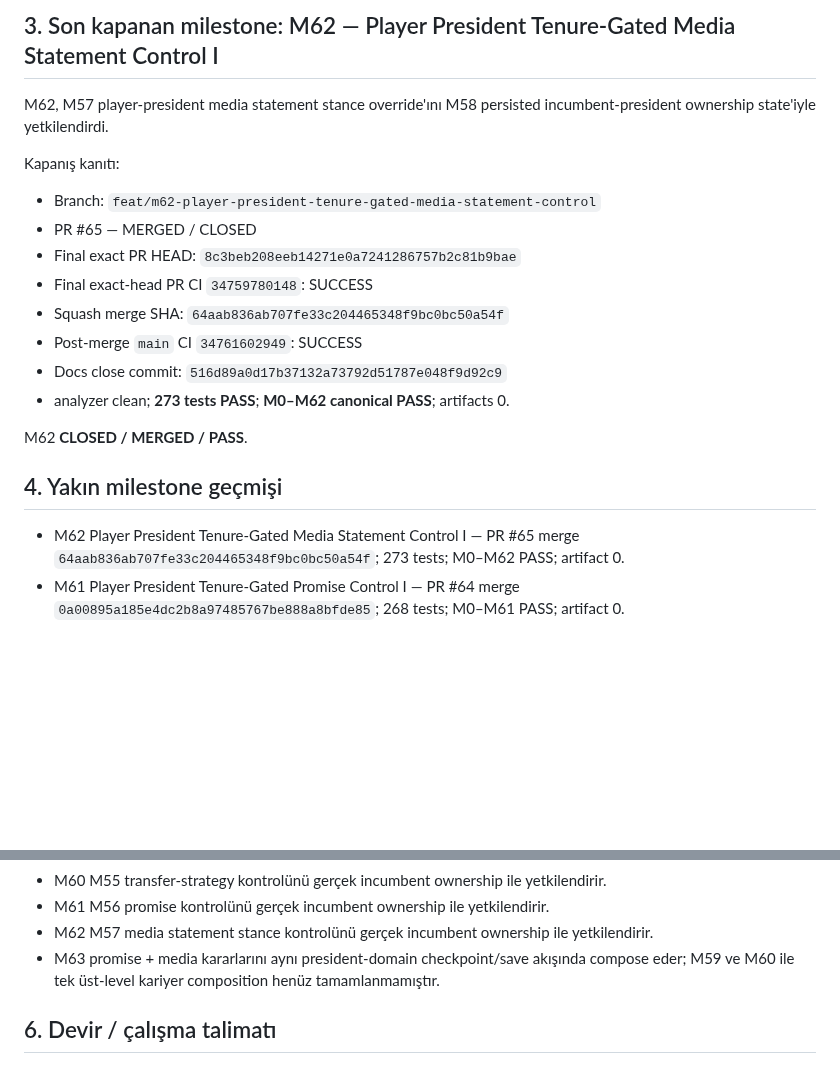
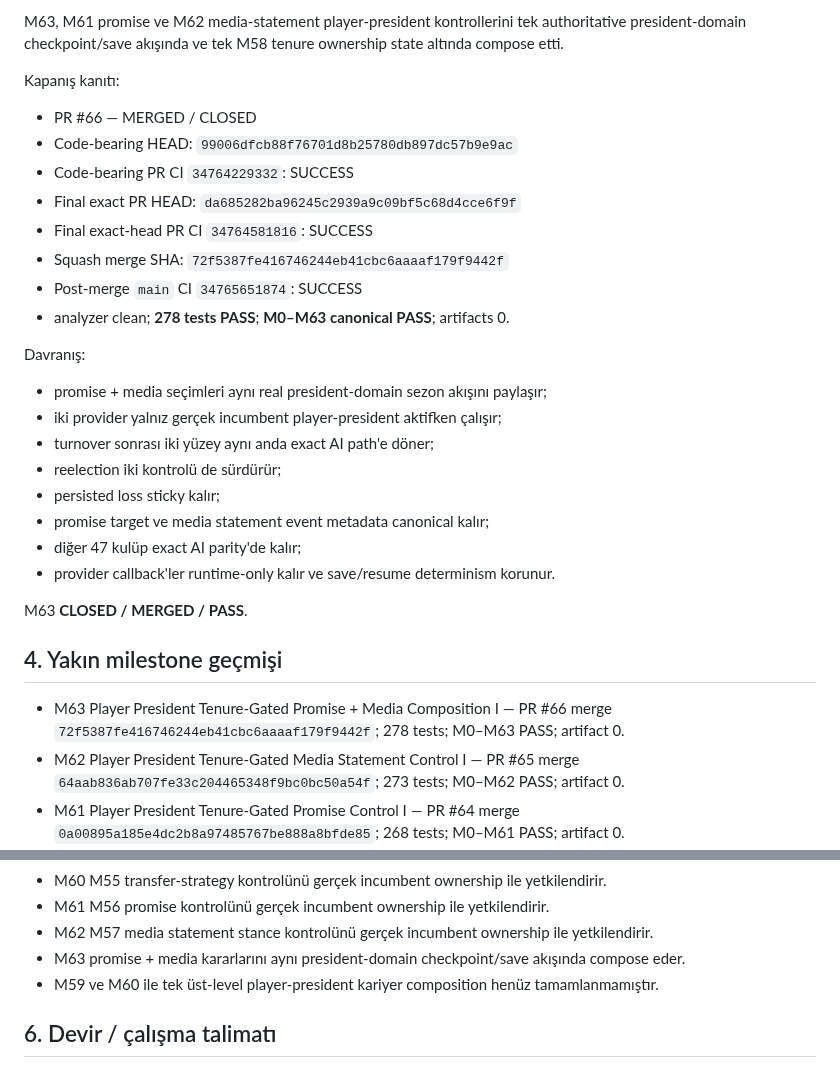
Before and after one commit to ZMilaStudio/futbol-baskanlik-simulatoru, a Markdown page: GENEL_PROJE_OZETI.md, 2 parts joined by grey strips. GitHub-like rendering; blank space fills up the shorter version.

```diff
--- a/GENEL_PROJE_OZETI.md
+++ b/GENEL_PROJE_OZETI.md
@@ -86,22 +93,31 @@ M63 **CODE-BEARING PASS / FINAL EXACT-HEAD CI BEKLENİYOR / NOT MERGED**.
 
-## 3. Son kapanan milestone: M62 — Player President Tenure-Gated Media Statement Control I
-
-M62, M57 player-president media statement stance override'ını M58 persisted incumbent-president ownership state'iyle yetkilendirdi.
+M63, M61 promise ve M62 media-statement player-president kontrollerini tek authoritative president-domain checkpoint/save akışında ve tek M58 tenure ownership state altında compose etti.
 
 Kapanış kanıtı:
-- Branch: `feat/m62-player-president-tenure-gated-media-statement-control`
-- PR #65 — MERGED / CLOSED
-- Final exact PR HEAD: `8c3beb208eeb14271e0a7241286757b2c81b9bae`
-- Final exact-head PR CI `34759780148`: SUCCESS
-- Squash merge SHA: `64aab836ab707fe33c204465348f9bc0bc50a54f`
-- Post-merge `main` CI `34761602949`: SUCCESS
-- Docs close commit: `516d89a0d17b37132a73792d51787e048f9d92c9`
-- analyzer clean; **273 tests PASS**; **M0–M62 canonical PASS**; artifacts 0.
+- PR #66 — MERGED / CLOSED
+- Code-bearing HEAD: `99006dfcb88f76701d8b25780db897dc57b9e9ac`
+- Code-bearing PR CI `34764229332`: SUCCESS
+- Final exact PR HEAD: `da685282ba96245c2939a9c09bf5c68d4cce6f9f`
+- Final exact-head PR CI `34764581816`: SUCCESS
+- Squash merge SHA: `72f5387fe416746244eb41cbc6aaaaf179f9442f`
+- Post-merge `main` CI `34765651874`: SUCCESS
+- analyzer clean; **278 tests PASS**; **M0–M63 canonical PASS**; artifacts 0.
 
-M62 **CLOSED / MERGED / PASS**.
+Davranış:
+- promise + media seçimleri aynı real president-domain sezon akışını paylaşır;
+- iki provider yalnız gerçek incumbent player-president aktifken çalışır;
+- turnover sonrası iki yüzey aynı anda exact AI path'e döner;
+- reelection iki kontrolü de sürdürür;
+- persisted loss sticky kalır;
+- promise target ve media statement event metadata canonical kalır;
+- diğer 47 kulüp exact AI parity'de kalır;
+- provider callback'ler runtime-only kalır ve save/resume determinism korunur.
+
+M63 **CLOSED / MERGED / PASS**.
 
 ## 4. Yakın milestone geçmişi
 
+- M63 Player President Tenure-Gated Promise + Media Composition I — PR #66 merge `72f5387fe416746244eb41cbc6aaaaf179f9442f`; 278 tests; M0–M63 PASS; artifact 0.
 - M62 Player President Tenure-Gated Media Statement Control I — PR #65 merge `64aab836ab707fe33c204465348f9bc0bc50a54f`; 273 tests; M0–M62 PASS; artifact 0.
 - M61 Player President Tenure-Gated Promise Control I — PR #64 merge `0a00895a185e4dc2b8a97485767be888a8bfde85`; 268 tests; M0–M61 PASS; artifact 0.
 - M60 Player President Tenure-Gated Transfer Strategy Control I — PR #63 merge `b149e4f9c661ce5f2aa43f16ee4b5cbfc9b79b6d`; 263 tests; M0–M60 PASS; artifact 0.
@@ -126,7 +142,8 @@ Başkan/state gerçek etkileri:
 - M60 M55 transfer-strategy kontrolünü gerçek incumbent ownership ile yetkilendirir.
 - M61 M56 promise kontrolünü gerçek incumbent ownership ile yetkilendirir.
 - M62 M57 media statement stance kontrolünü gerçek incumbent ownership ile yetkilendirir.
-- M63 promise + media kararlarını aynı president-domain checkpoint/save akışında compose eder; M59 ve M60 ile tek üst-level kariyer composition henüz tamamlanmamıştır.
+- M63 promise + media kararlarını aynı president-domain checkpoint/save akışında compose eder.
+- M59 ve M60 ile tek üst-level player-president kariyer composition henüz tamamlanmamıştır.
 
 ## 6. Devir / çalışma talimatı
 
```
Also changed, not shown: other parts of GENEL_PROJE_OZETI.md (+21 -14 lines).
